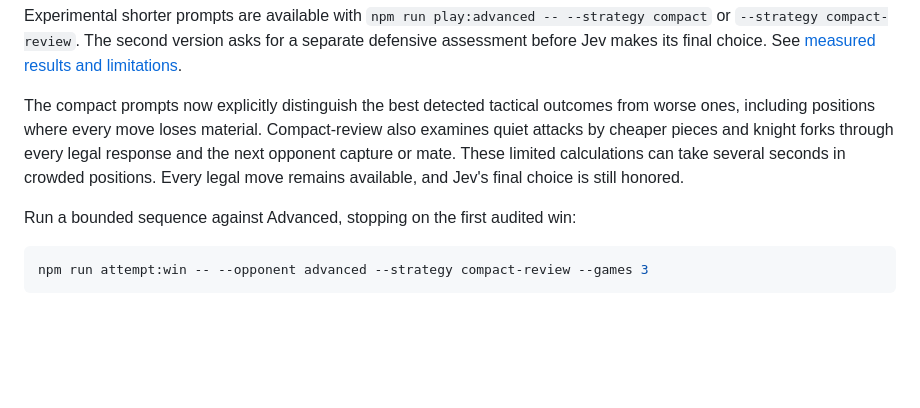
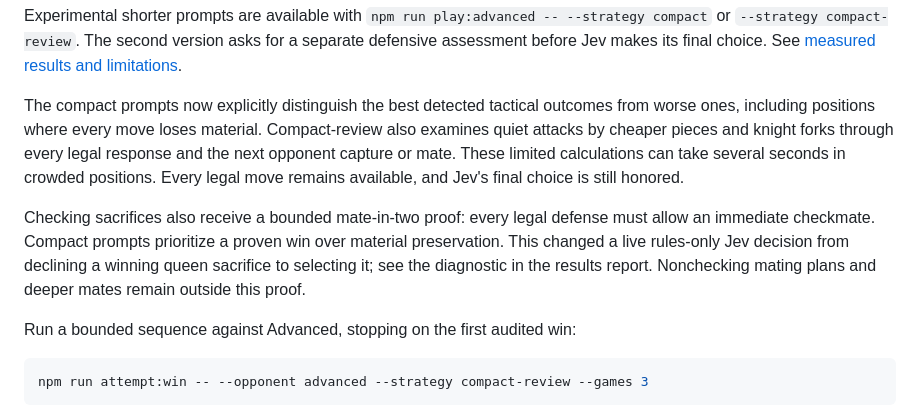
Before and after one commit to pulkitxm/jev-chess-agent, a Markdown page: README.md, the part around the change. Drawn GitHub-style; blank space fills up the shorter version.

Commit message:
Document the verified queen sacrifice correction

````diff
--- a/README.md
+++ b/README.md
@@ -174,6 +174,8 @@ Experimental shorter prompts are available with `npm run play:advanced -- --stra
 
 The compact prompts now explicitly distinguish the best detected tactical outcomes from worse ones, including positions where every move loses material. Compact-review also examines quiet attacks by cheaper pieces and knight forks through every legal response and the next opponent capture or mate. These limited calculations can take several seconds in crowded positions. Every legal move remains available, and Jev's final choice is still honored.
 
+Checking sacrifices also receive a bounded mate-in-two proof: every legal defense must allow an immediate checkmate. Compact prompts prioritize a proven win over material preservation. This changed a live rules-only Jev decision from declining a winning queen sacrifice to selecting it; see the diagnostic in the results report. Nonchecking mating plans and deeper mates remain outside this proof.
+
 Run a bounded sequence against Advanced, stopping on the first audited win:
 
 ```sh
````
Also changed, not shown: docs/chess-improvement.md (+10 -0 lines).
